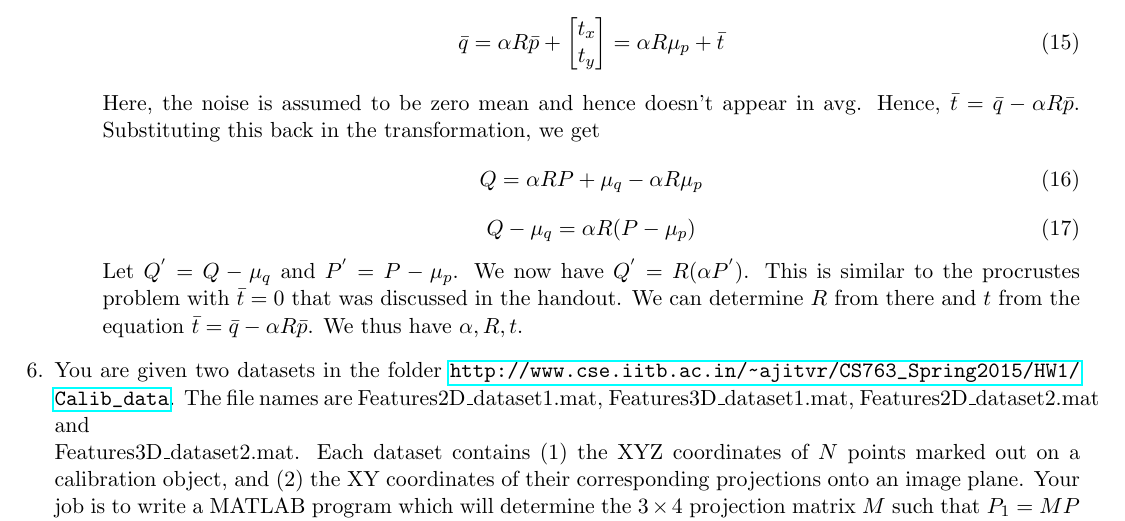
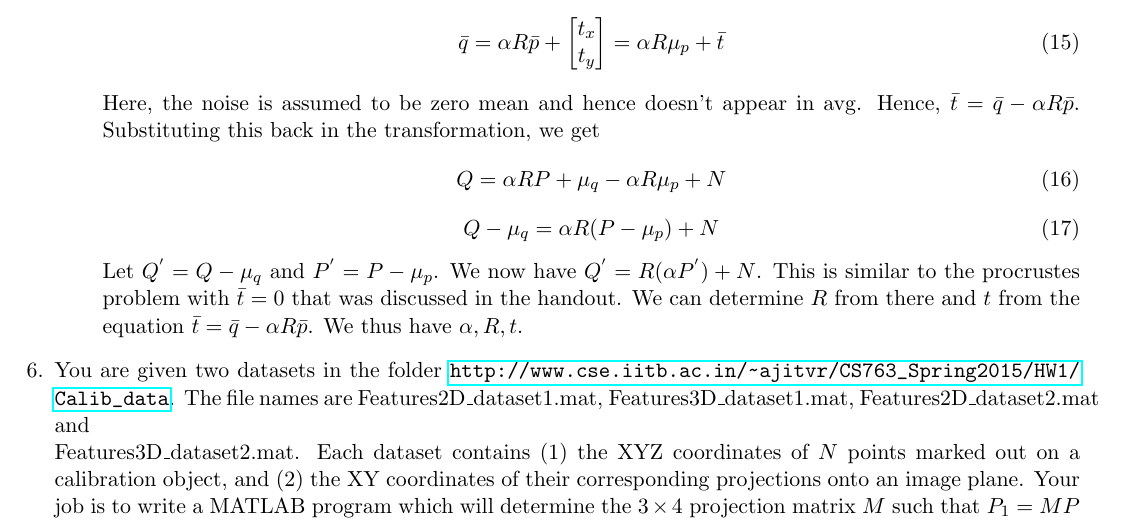
Before and after one commit to chsasank/CV, a LaTeX problem sheet (HW1/hw1ans.tex): part of page 4 of 5, cut so that both start at the same text. Compiled offline with pdfLaTeX.

Commit message:
Minor change

```diff
--- a/HW1/hw1ans.tex
+++ b/HW1/hw1ans.tex
@@ -197,13 +197,13 @@ Now, under the transformation $\alpha RP+T+N$, we've
 Here, the noise is assumed to be zero mean and hence doesn't appear in avg.
         Hence, $\bar{t}=\bar{q}-\alpha R\bar{p}$. Substituting this back in the transformation, we get
         \begin{equation}
-        Q= \alpha RP+ \mu_q-\alpha R\mu_p
+        Q= \alpha RP+ \mu_q-\alpha R\mu_p+N
         \end{equation}
         \begin{equation}
-        Q-\mu_q= \alpha R(P -\mu_p)
+        Q-\mu_q= \alpha R(P -\mu_p)+N
         \end{equation}
 
-Let $Q^{'}=Q-\mu_q$ and $P^{'}=P -\mu_p$. We now have $Q^{'}=R(\alpha P^{'})$. This is similar to the procrustes problem with $\bar{t} =0$ that was discussed in the handout. We can determine $R$ from there and $t$ from the equation $\bar{t}=\bar{q}-\alpha R\bar{p}$.
+Let $Q^{'}=Q-\mu_q$ and $P^{'}=P -\mu_p$. We now have $Q^{'}=R(\alpha P^{'})+N$. This is similar to the procrustes problem with $\bar{t} =0$ that was discussed in the handout. We can determine $R$ from there and $t$ from the equation $\bar{t}=\bar{q}-\alpha R\bar{p}$.
         We thus have $\alpha, R , t$.
 \end{itemize}
 
```
Also changed, not shown: HW1/hw1ans.pdf.
